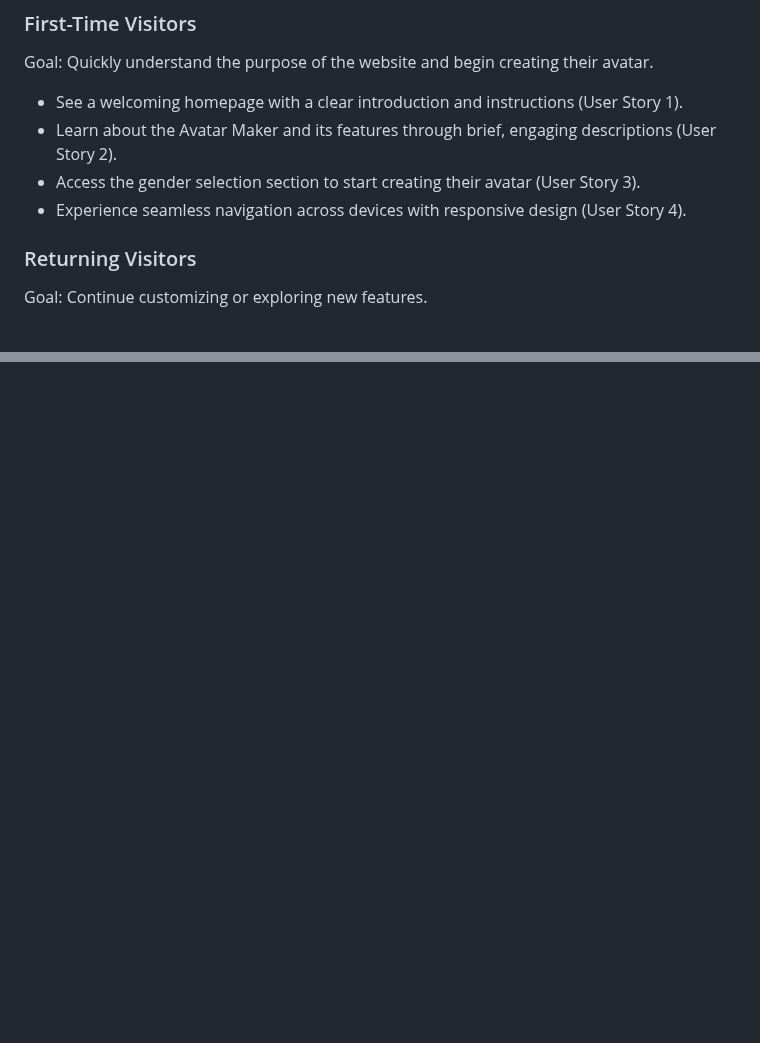
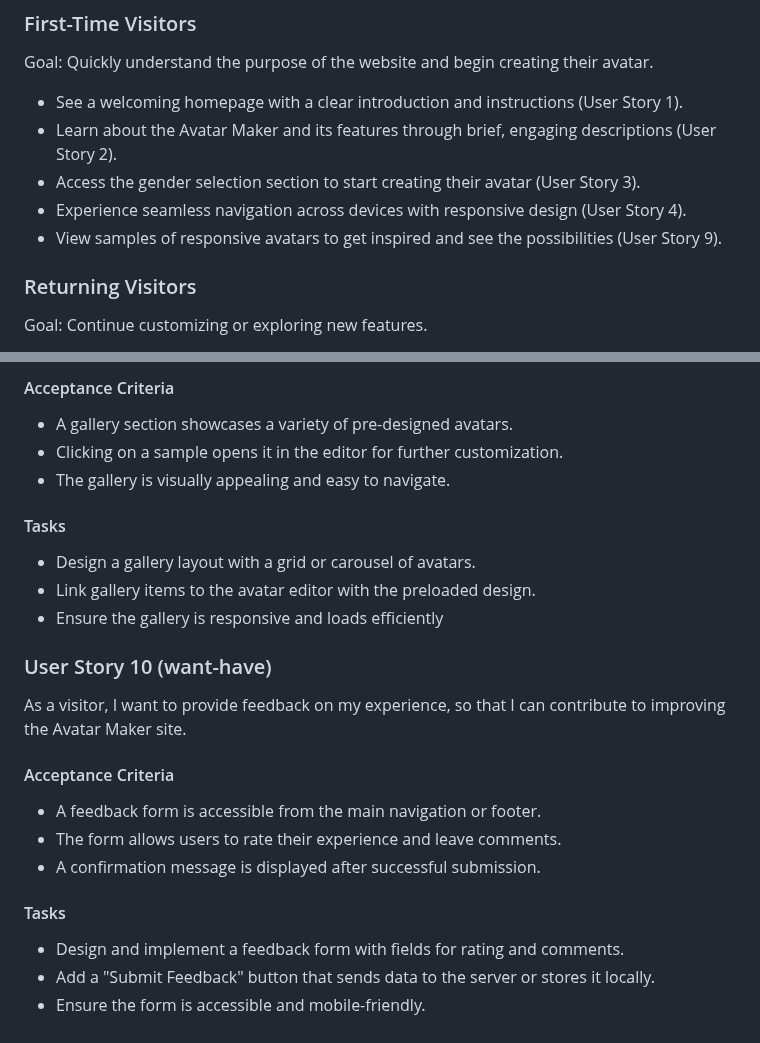
Before and after one commit to Sara-Sundin/SizeMeApp_avatarGame, a Markdown page: README.md, 2 parts joined by grey strips. Rendered like a GitHub page; folded sections open; blank space fills up the shorter version.

```diff
--- a/README.md
+++ b/README.md
@@ -107,6 +107,7 @@ Goal: Quickly understand the purpose of the website and begin creating their ava
 - Learn about the Avatar Maker and its features through brief, engaging descriptions (User Story 2).
 - Access the gender selection section to start creating their avatar (User Story 3).
 - Experience seamless navigation across devices with responsive design (User Story 4).
+- View samples of responsive avatars to get inspired and see the possibilities (User Story 9).
 ### Returning Visitors
 Goal: Continue customizing or exploring new features.
 - Revisit the Avatar Maker to experiment with different styles or features (User Story 5).
@@ -121,0 +231,23 @@ Goal: Engage with the website and share feedback.
+#### Acceptance Criteria
+- A gallery section showcases a variety of pre-designed avatars.
+- Clicking on a sample opens it in the editor for further customization.
+- The gallery is visually appealing and easy to navigate.
+
+#### Tasks
+- Design a gallery layout with a grid or carousel of avatars.
+- Link gallery items to the avatar editor with the preloaded design.
+- Ensure the gallery is responsive and loads efficiently
+
+### User Story 10 (want-have)
+As a visitor, I want to provide feedback on my experience, so that I can contribute to improving the Avatar Maker site.
+
+#### Acceptance Criteria
+- A feedback form is accessible from the main navigation or footer.
+- The form allows users to rate their experience and leave comments.
+- A confirmation message is displayed after successful submission.
+
+#### Tasks
+- Design and implement a feedback form with fields for rating and comments.
+- Add a "Submit Feedback" button that sends data to the server or stores it locally.
+- Ensure the form is accessible and mobile-friendly.
+</details>
```
Also changed, not shown: other parts of README.md (+109 -1 lines).
